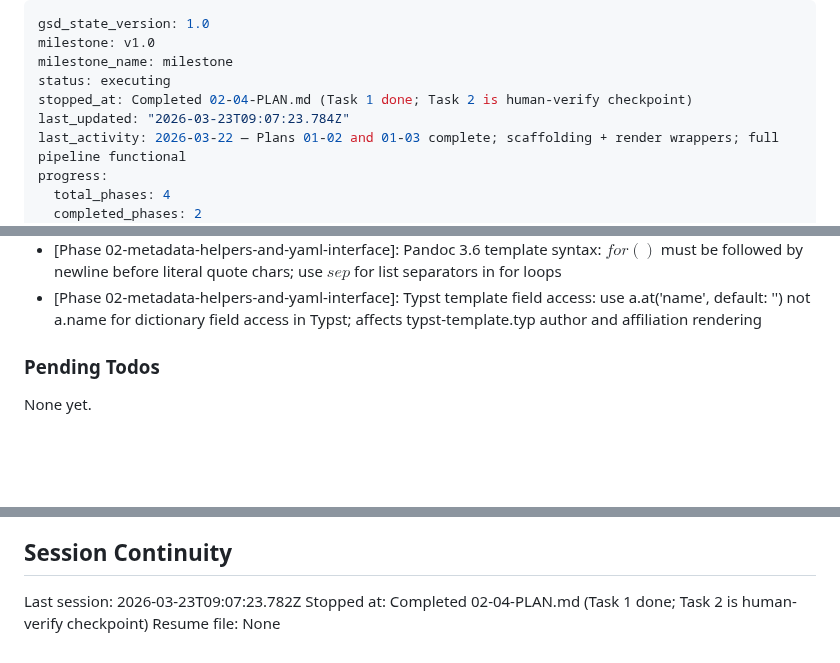
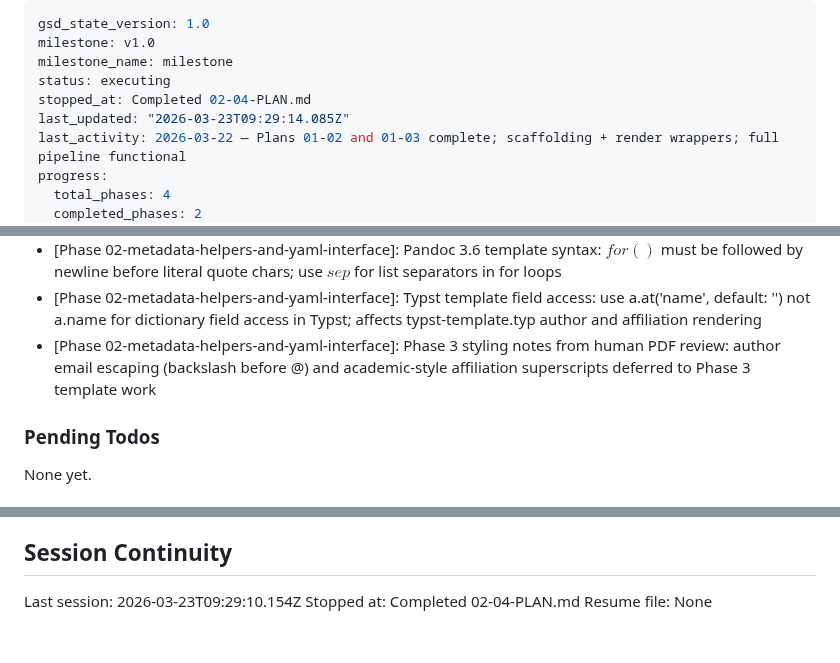
Before and after one commit to DavidZenz/typstR, a Markdown page: .planning/STATE.md, 3 parts joined by grey strips. GitHub-like rendering; blank space fills up the shorter version.

Commit message:
docs(02-04): complete YAML integration tests plan with human approval
- Task 2 human checkpoint approved: PDF shows all metadata fields
- Phase 3 styling notes recorded: email escaping and affiliation superscripts
- STATE.md updated: progress 100%, session recorded, decisions added
- ROADMAP.md: Phase 2 marked complete (4/4 summaries)

Co-Authored-By: Claude Sonnet 4.6 <noreply@anthropic.com>

```diff
--- a/.planning/STATE.md
+++ b/.planning/STATE.md
@@ -3,8 +3,8 @@ gsd_state_version: 1.0
 milestone: v1.0
 milestone_name: milestone
 status: executing
-stopped_at: Completed 02-04-PLAN.md (Task 1 done; Task 2 is human-verify checkpoint)
-last_updated: "2026-03-23T09:07:23.784Z"
+stopped_at: Completed 02-04-PLAN.md
+last_updated: "2026-03-23T09:29:14.085Z"
 last_activity: 2026-03-22 — Plans 01-02 and 01-03 complete; scaffolding + render wrappers; full pipeline functional
 progress:
   total_phases: 4
@@ -86,6 +86,7 @@ Recent decisions affecting current work:
 - [Phase 02-metadata-helpers-and-yaml-interface]: Quarto 1.6+ normalises authors to by-author via Lua filter; typst-show.typ must use $for(by-author)$ and it.name.literal, it.attributes.corresponding
 - [Phase 02-metadata-helpers-and-yaml-interface]: Pandoc 3.6 template syntax: $for()$ must be followed by newline before literal quote chars; use $sep$ for list separators in for loops
 - [Phase 02-metadata-helpers-and-yaml-interface]: Typst template field access: use a.at('name', default: '') not a.name for dictionary field access in Typst; affects typst-template.typ author and affiliation rendering
+- [Phase 02-metadata-helpers-and-yaml-interface]: Phase 3 styling notes from human PDF review: author email escaping (backslash before @) and academic-style affiliation superscripts deferred to Phase 3 template work
 
 ### Pending Todos
 
@@ -98,6 +99,6 @@ None yet.
 
 ## Session Continuity
 
-Last session: 2026-03-23T09:07:23.782Z
-Stopped at: Completed 02-04-PLAN.md (Task 1 done; Task 2 is human-verify checkpoint)
+Last session: 2026-03-23T09:29:10.154Z
+Stopped at: Completed 02-04-PLAN.md
 Resume file: None
```
Also changed, not shown: .planning/ROADMAP.md (+3 -3 lines), 1 other file.
